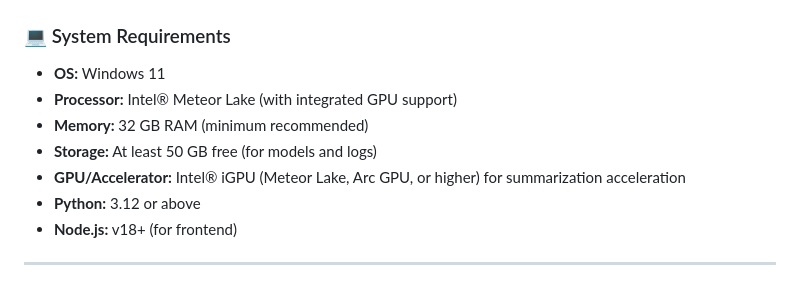
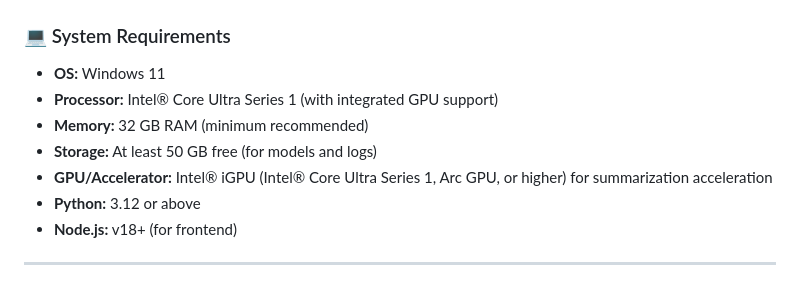
Before and after one commit to open-edge-platform/education-ai-suite, a Markdown page: smart-classroom/README.md, the part around the change. GitHub-like rendering.

Commit message:
Update System requirements in README.md (#778)

```diff
--- a/smart-classroom/README.md
+++ b/smart-classroom/README.md
@@ -14,10 +14,10 @@ The goal is to transform raw classroom recordings into concise, structured summa
 ### 💻 System Requirements
 
 - **OS:** Windows 11
-- **Processor:** Intel® Meteor Lake (with integrated GPU support)
+- **Processor:** Intel® Core Ultra Series 1 (with integrated GPU support)
 - **Memory:** 32 GB RAM (minimum recommended)
 - **Storage:** At least 50 GB free (for models and logs)
-- **GPU/Accelerator:** Intel® iGPU (Meteor Lake, Arc GPU, or higher) for summarization acceleration
+- **GPU/Accelerator:** Intel® iGPU (Intel® Core Ultra Series 1, Arc GPU, or higher) for summarization acceleration
 - **Python:** 3.12 or above
 - **Node.js:** v18+ (for frontend)
 ---
```
Also changed, not shown: 1 other file.
